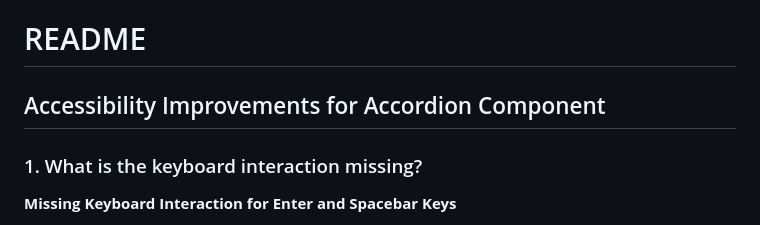
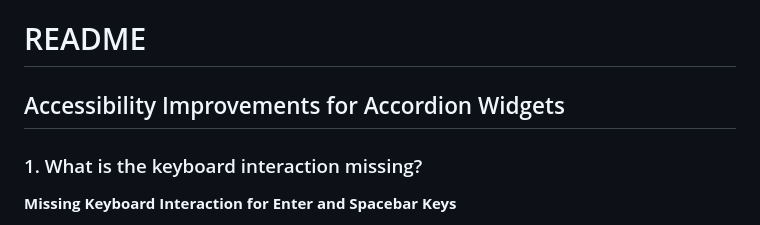
Before and after one commit to B-Crolly/CST8914-Lab11, a Markdown page: README.md, the part around the change. Rendered like a GitHub page.

```diff
--- a/README.md
+++ b/README.md
@@ -1,6 +1,6 @@
 # README
 
-## Accessibility Improvements for Accordion Component
+## Accessibility Improvements for Accordion Widgets
 
 
 
```
